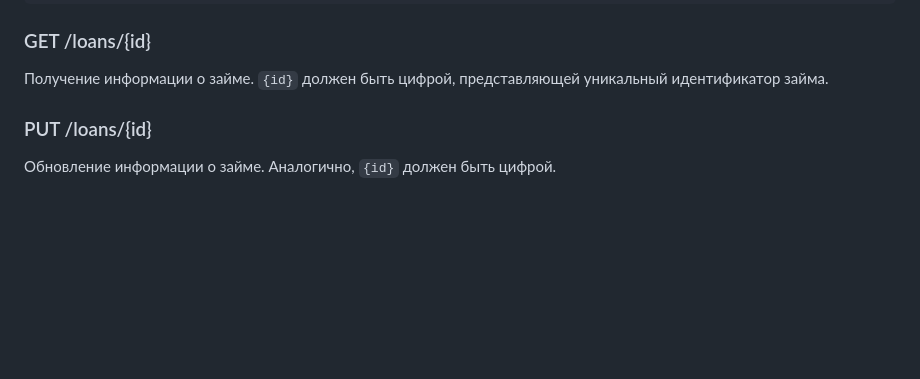
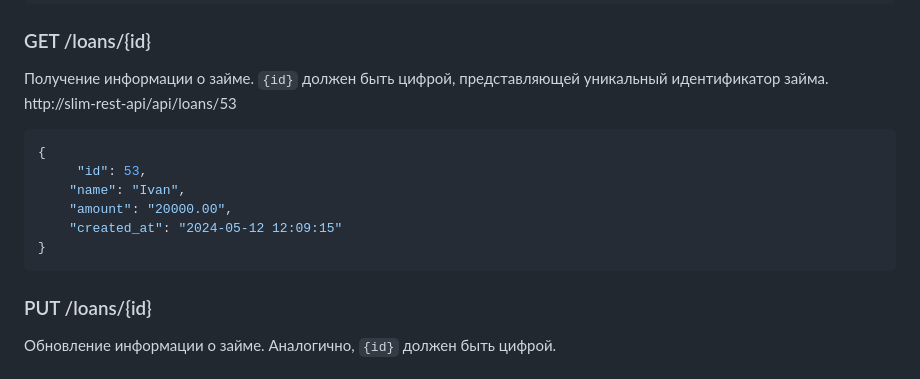
Before and after one commit to IwanKarpets/slim_rest_api, a Markdown page: README.md, the part around the change. Rendered like a GitHub page; blank space fills up the shorter version.

````diff
--- a/README.md
+++ b/README.md
@@ -78,6 +78,15 @@ http://slim-rest-api/api/loans
 ```
 ### GET /loans/{id}
 Получение информации о займе. `{id}` должен быть цифрой, представляющей уникальный идентификатор займа.
+http://slim-rest-api/api/loans/53
+```json
+{
+     "id": 53,
+    "name": "Ivan",
+    "amount": "20000.00",
+    "created_at": "2024-05-12 12:09:15"
+}
+```
 
 ### PUT /loans/{id}
 Обновление информации о займе. Аналогично, `{id}` должен быть цифрой.
````
